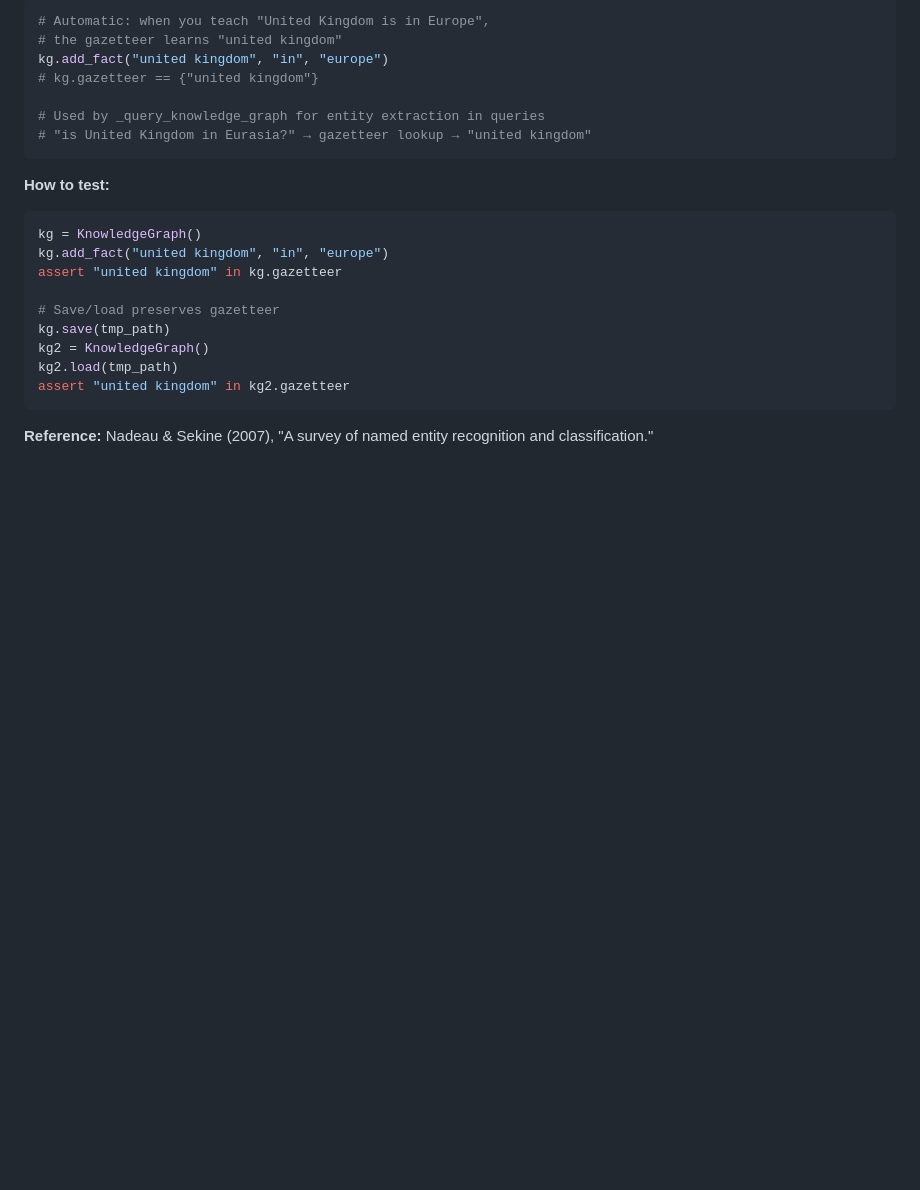
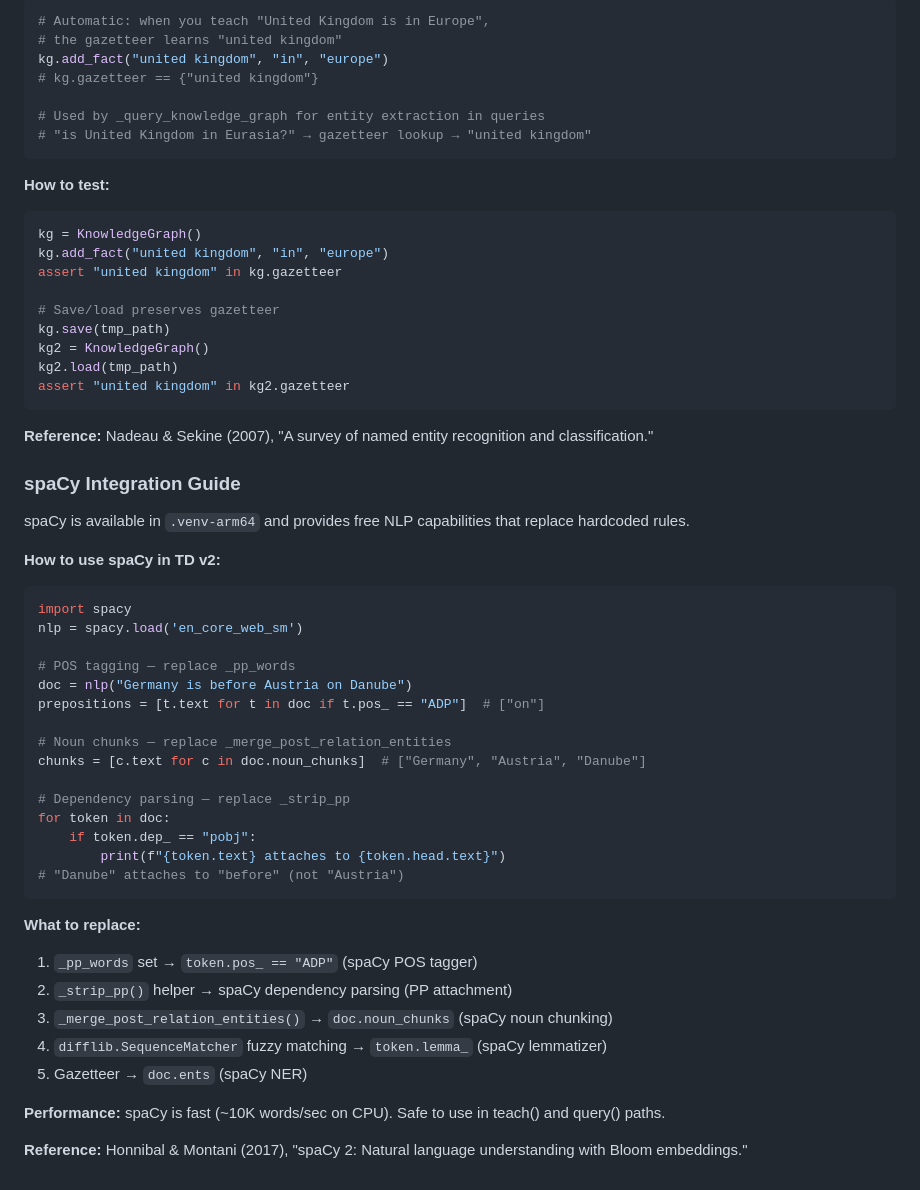
Before and after one commit to kgrsajid/thinking-dust-v2, a Markdown page: DEVELOPMENT.md, the part around the change. GitHub-like rendering; blank space fills up the shorter version.

````diff
--- a/DEVELOPMENT.md
+++ b/DEVELOPMENT.md
@@ -1430,3 +1430,37 @@ assert "united kingdom" in kg2.gazetteer
 ```
 
 **Reference:** Nadeau & Sekine (2007), "A survey of named entity recognition and classification."
+
+### spaCy Integration Guide
+
+spaCy is available in `.venv-arm64` and provides free NLP capabilities that replace hardcoded rules.
+
+**How to use spaCy in TD v2:**
+```python
+import spacy
+nlp = spacy.load('en_core_web_sm')
+
+# POS tagging — replace _pp_words
+doc = nlp("Germany is before Austria on Danube")
+prepositions = [t.text for t in doc if t.pos_ == "ADP"]  # ["on"]
+
+# Noun chunks — replace _merge_post_relation_entities
+chunks = [c.text for c in doc.noun_chunks]  # ["Germany", "Austria", "Danube"]
+
+# Dependency parsing — replace _strip_pp
+for token in doc:
+    if token.dep_ == "pobj":
+        print(f"{token.text} attaches to {token.head.text}")
+# "Danube" attaches to "before" (not "Austria")
+```
+
+**What to replace:**
+1. `_pp_words` set → `token.pos_ == "ADP"` (spaCy POS tagger)
+2. `_strip_pp()` helper → spaCy dependency parsing (PP attachment)
+3. `_merge_post_relation_entities()` → `doc.noun_chunks` (spaCy noun chunking)
+4. `difflib.SequenceMatcher` fuzzy matching → `token.lemma_` (spaCy lemmatizer)
+5. Gazetteer → `doc.ents` (spaCy NER)
+
+**Performance:** spaCy is fast (~10K words/sec on CPU). Safe to use in teach() and query() paths.
+
+**Reference:** Honnibal & Montani (2017), "spaCy 2: Natural language understanding with Bloom embeddings."
````
Also changed, not shown: ARCHITECTURE.md (+41 -0 lines).
